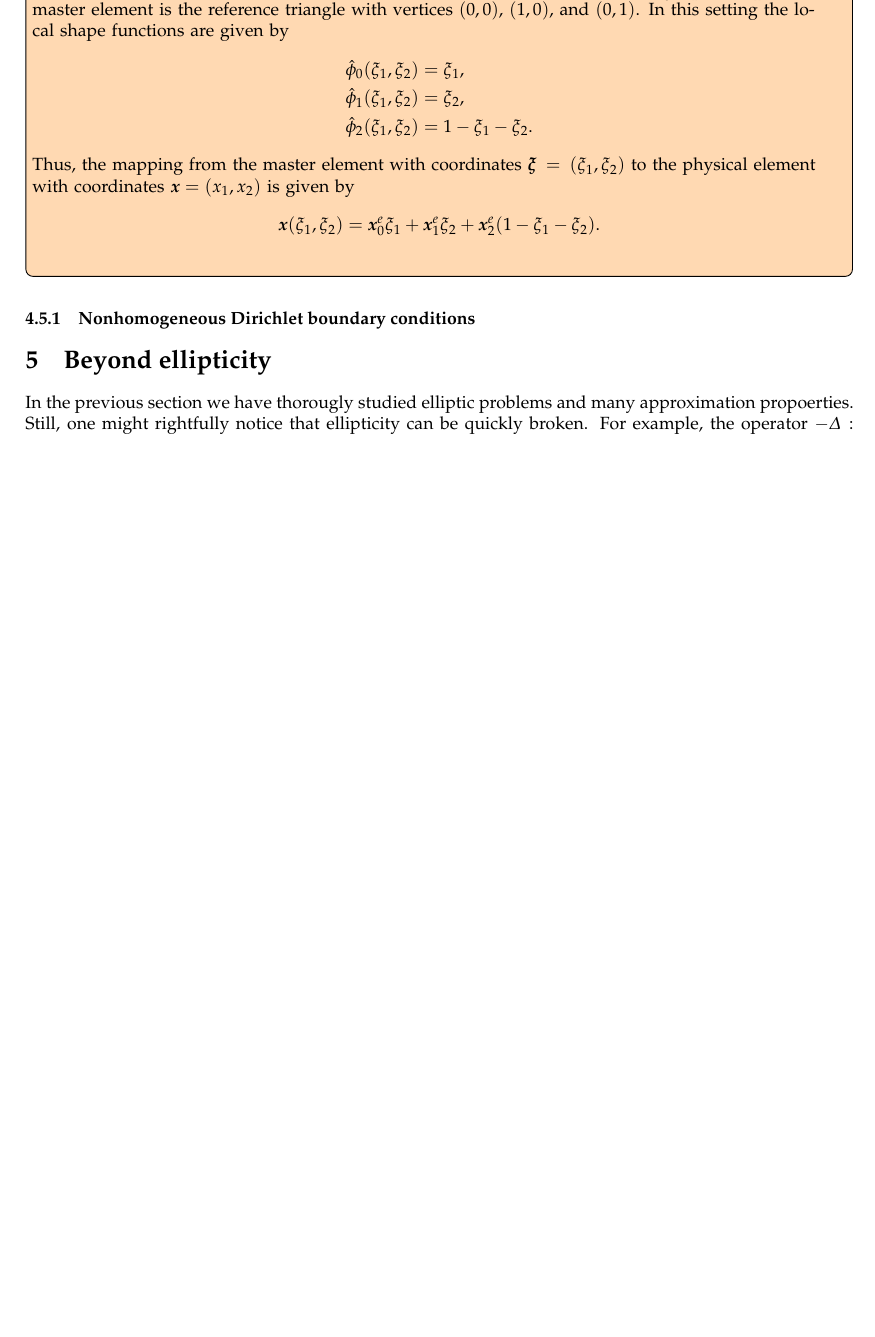
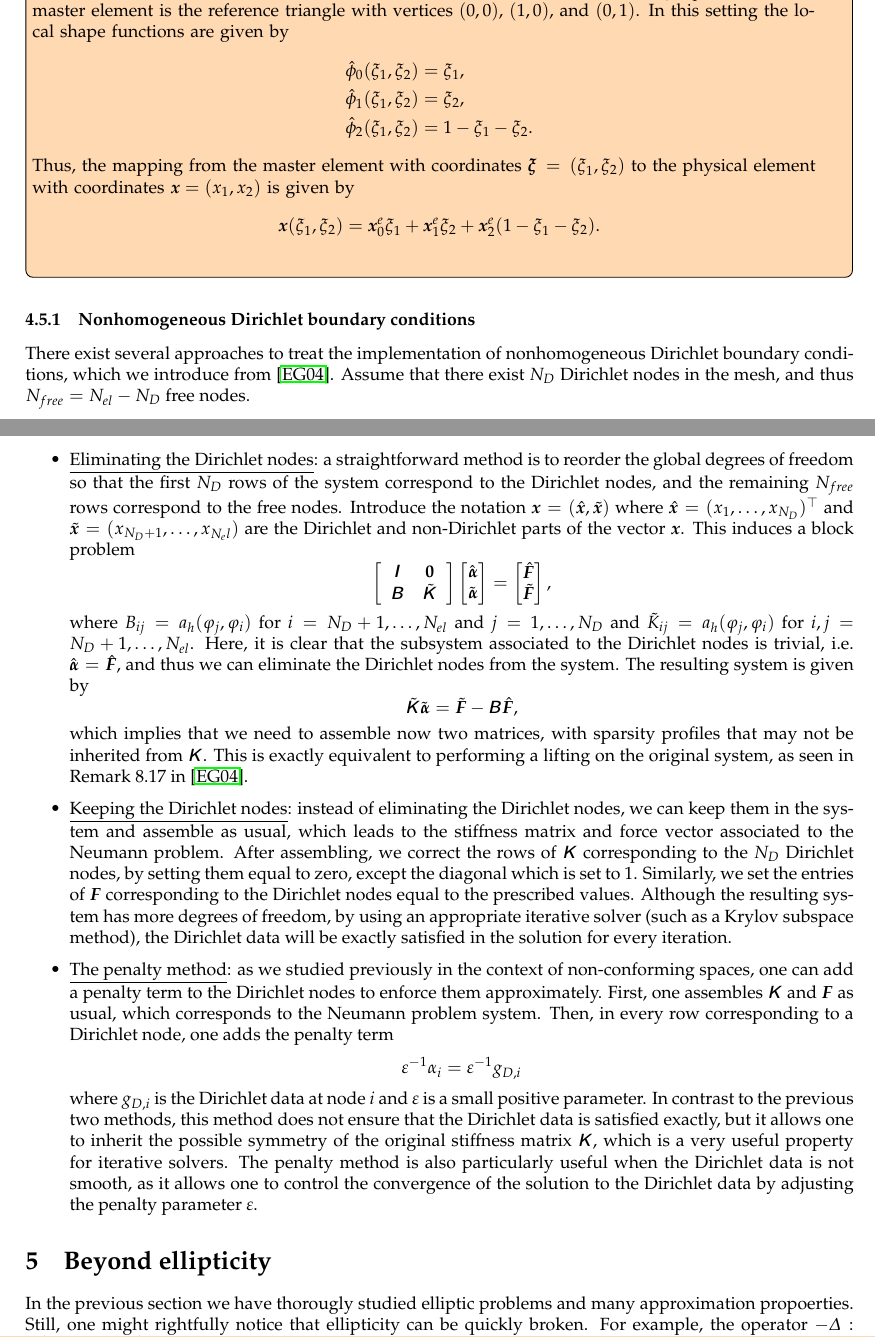
Before and after one commit to nabw/IMT3801, a LaTeX document (main.tex): part of page 52 of 75 before the commit and two parts of pages 52 and 53 of 76 after it, the two joined at a grey line, cut so that both start at the same text, the shorter picture padded with empty space. Compiled offline with pdfLaTeX.

Commit message:
Nonhomogeneous Dirichlet BCs

```diff
--- a/main.tex
+++ b/main.tex
@@ -1760,6 +1760,35 @@ $$ \vec{x}(\xi_1, \xi_2) =  \vec{x}_0^e\xi_1  + \vec{x}_1^e \xi_2 + \vec{x}_2^e
 }
 \subsubsection{Nonhomogeneous Dirichlet boundary conditions}
 % 8.4 Ern & Guermond
+There exist several approaches to treat the implementation of nonhomogeneous Dirichlet boundary conditions, which we introduce from \cite{ern2004theory}. Assume that there exist $N_D$ Dirichlet nodes in the mesh, and thus $N_{free} = N_{el} - N_D$ free nodes.
+\begin{itemize}
+    \item \underline{Eliminating the Dirichlet nodes}: a straightforward method is to reorder the global degrees of freedom so that the first $N_D$ rows of the system correspond to the Dirichlet nodes, and the remaining $N_{free}$ rows correspond to the free nodes. Introduce the notation $\vec x = (\hat{\vec x},\tilde{\vec x})$ where $\hat{\vec x} = (x_1,\dots,x_{N_D})^\top$ and $\tilde{\vec x} = (x_{N_D + 1},\dots,x_{N_el})$ are the Dirichlet and non-Dirichlet parts of the vector $\vec x$. This induces a block problem
+    $$
+        \left[
+    \begin{array}{cc}
+    \ten I & \vec{0} \\
+    \ten B & \ten{\tilde{K}}
+    \end{array}
+    \right]
+    \begin{bmatrix}
+    \hat{\vec\alpha} \\
+    \tilde{\vec\alpha}
+    \end{bmatrix}
+    =
+    \begin{bmatrix}
+    \hat{\vec F} \\
+    \tilde{\vec F}
+    \end{bmatrix},
+    $$
+    where $B_{ij} = a_h(\varphi_j, \varphi_i)$ for $i=N_D+1,\dots,N_{el}$ and $j=1,\dots,N_{D}$ and $\tilde{K}_{ij} = a_h(\varphi_j, \varphi_i)$ for $i,j=N_D+1,\dots,N_{el}$. Here, it is clear that the subsystem associated to the Dirichlet nodes is trivial, i.e. $\hat{\vec \alpha} = \hat{\vec F}$, and thus we can eliminate the Dirichlet nodes from the system. The resulting system is given by
+    $$\ten{\tilde{K}} \tilde{\vec\alpha} = \tilde{\vec F} - \ten B \hat{\vec F},$$
+    which implies that we need to assemble now two matrices, with sparsity profiles that may not be inherited from $\ten K$. This is exactly equivalent to performing a lifting on the original system, as seen in Remark 8.17 in \cite{ern2004theory}.
+    \item \underline{Keeping the Dirichlet nodes}: instead of eliminating the Dirichlet nodes, we can keep them in the system and assemble as usual, which leads to the stiffness matrix and force vector associated to the Neumann problem. After assembling, we correct the rows of $\ten K$ corresponding to the $N_D$ Dirichlet nodes, by setting them equal to zero, except the diagonal which is set to 1. Similarly, we set the entries of $\vec F$ corresponding to the Dirichlet nodes equal to the prescribed values. Although the resulting system has more degrees of freedom, by using an appropriate iterative solver (such as a Krylov subspace method), the Dirichlet data will be exactly satisfied in the solution for every iteration.
+    \item \underline{The penalty method}: as we studied previously in the context of non-conforming spaces, one can add a penalty term to the Dirichlet nodes to enforce them approximately. First, one assembles $\ten K$ and $\vec F$ as usual, which corresponds to the Neumann problem system. Then, in every row corresponding to a Dirichlet node, one adds the penalty term
+    $$\varepsilon^{-1}\alpha_i = \varepsilon^{-1}g_{D,i}$$
+    where $g_{D,i}$ is the Dirichlet data at node $i$ and $\varepsilon$ is a small positive parameter. In contrast to the previous two methods, this method does not ensure that the Dirichlet data is satisfied exactly, but it allows one to inherit the possible symmetry of the original stiffness matrix $\ten K$, which is a very useful property for iterative solvers. The penalty method is also particularly useful when the Dirichlet data is not smooth, as it allows one to control the convergence of the solution to the Dirichlet data by adjusting the penalty parameter $\varepsilon$.
+\end{itemize}
+
 %%%%%%%%%%%%%%%%%%%%%%%%%%%%%%%%%%%%%%%%%%%%%%%%%%%%
 %%%%%%%%%%%%%%%%%%%%%%%%%%%%%%%%%%%%%%%%%%%%%%%%%%%%
 \section{Beyond ellipticity}\label{section:beyond-ellipticity}
```
